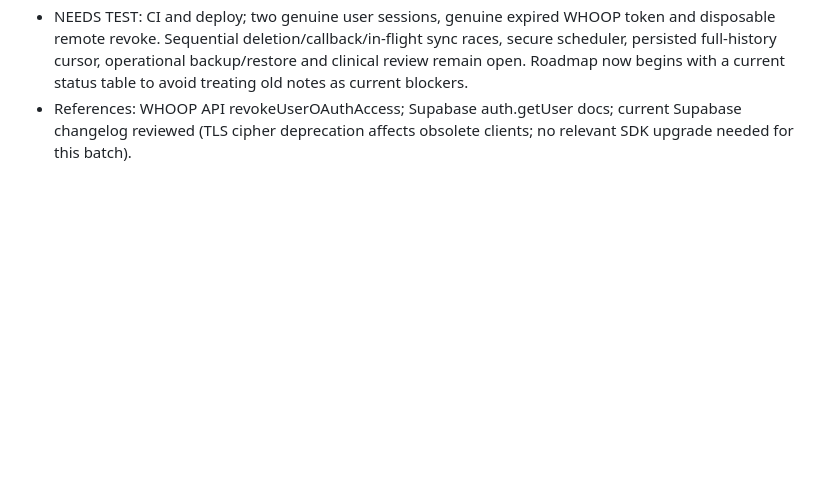
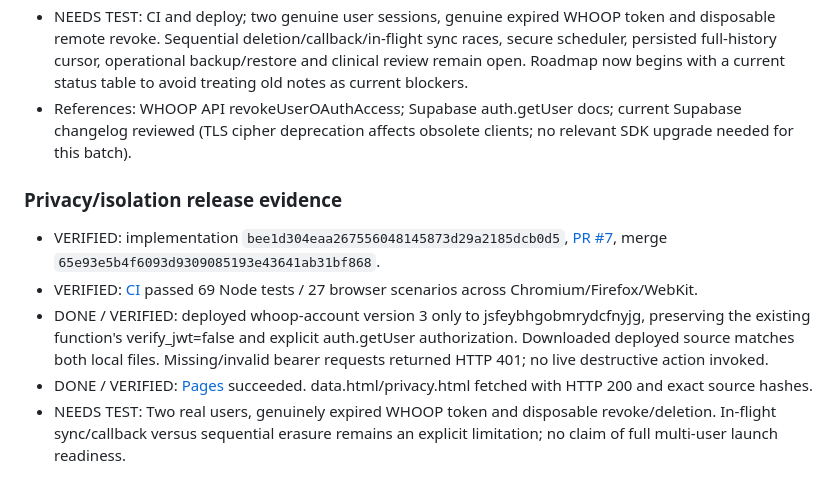
Before and after one commit to 3bHussein/Whoop-Intelligence-, a Markdown page: docs/DEVELOPMENT-LOG.md, the part around the change. GitHub-like rendering; blank space fills up the shorter version.

Commit message:
Record privacy readiness CI, Edge Function and Pages verification

```diff
--- a/docs/DEVELOPMENT-LOG.md
+++ b/docs/DEVELOPMENT-LOG.md
@@ -198,3 +198,10 @@ User feedback: definitions and higher/lower labels still did not explain the mea
 - VERIFIED read-only production metadata: all four private WHOOP tables have RLS, with anon/authenticated SELECT and DELETE denied. No health rows, token values or other Supabase projects read/changed.
 - NEEDS TEST: CI and deploy; two genuine user sessions, genuine expired WHOOP token and disposable remote revoke. Sequential deletion/callback/in-flight sync races, secure scheduler, persisted full-history cursor, operational backup/restore and clinical review remain open. Roadmap now begins with a current status table to avoid treating old notes as current blockers.
 - References: WHOOP API revokeUserOAuthAccess; Supabase auth.getUser docs; current Supabase changelog reviewed (TLS cipher deprecation affects obsolete clients; no relevant SDK upgrade needed for this batch).
+
+### Privacy/isolation release evidence
+- VERIFIED: implementation `bee1d304eaa267556048145873d29a2185dcb0d5`, [PR #7](https://github.com/3bHussein/Whoop-Intelligence-/pull/7), merge `65e93e5b4f6093d9309085193e43641ab31bf868`.
+- VERIFIED: [CI](https://github.com/3bHussein/Whoop-Intelligence-/actions/runs/39145771031) passed 69 Node tests / 27 browser scenarios across Chromium/Firefox/WebKit.
+- DONE / VERIFIED: deployed whoop-account version 3 only to jsfeybhgobmrydcfnyjg, preserving the existing function's verify_jwt=false and explicit auth.getUser authorization. Downloaded deployed source matches both local files. Missing/invalid bearer requests returned HTTP 401; no live destructive action invoked.
+- DONE / VERIFIED: [Pages](https://github.com/3bHussein/Whoop-Intelligence-/actions/runs/39145940673) succeeded. data.html/privacy.html fetched with HTTP 200 and exact source hashes.
+- NEEDS TEST: Two real users, genuinely expired WHOOP token and disposable revoke/deletion. In-flight sync/callback versus sequential erasure remains an explicit limitation; no claim of full multi-user launch readiness.
```
Also changed, not shown: docs/ANALYTICS-ROADMAP.md (+1 -0 lines).
